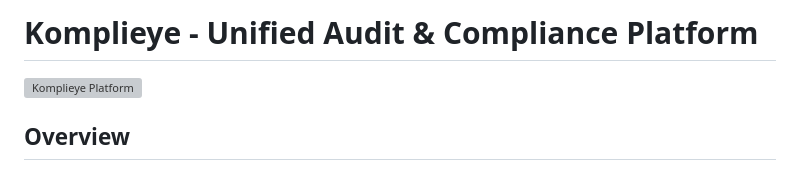
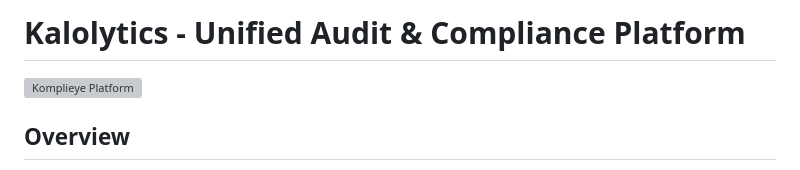
Before and after one commit to SATYAMSUMAN24/Kalolytic_Audit_-_Complience, a Markdown page: readme.md, the part around the change. GitHub-like rendering; grey boxes are pictures that could not be loaded.

```diff
--- a/readme.md
+++ b/readme.md
@@ -1,5 +1,5 @@
 
-# Komplieye - Unified Audit & Compliance Platform
+# Kalolytics - Unified Audit & Compliance Platform
 
 ![Komplieye Platform](attached_assets/1_1756015037645.webp)
 
```
